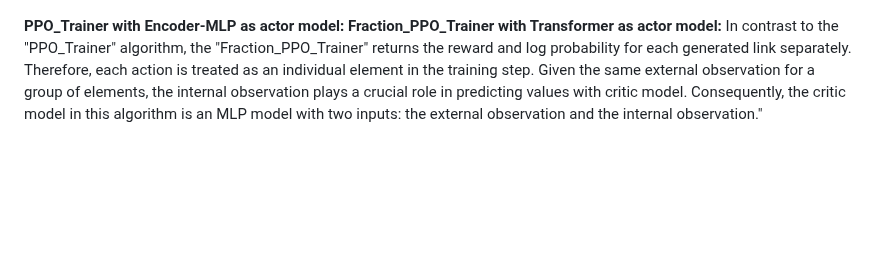
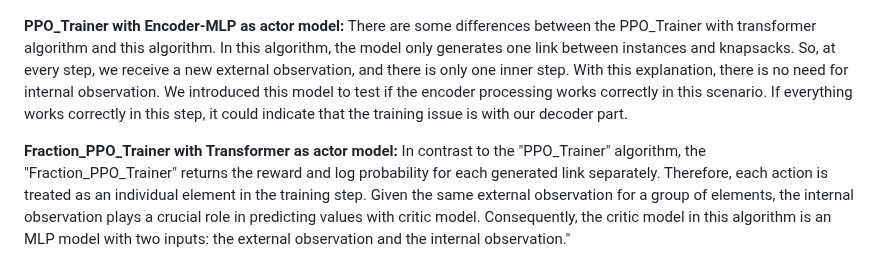
Before and after one commit to ImMohammadHosseini/MKP-RL, a Markdown page: README.md, the part around the change. Drawn GitHub-style; blank space fills up the shorter version.

```diff
--- a/README.md
+++ b/README.md
@@ -65,7 +65,8 @@ Additionally, both algorithms have corresponding critic models, which we will al
 
 ![The structure](images/algorithm3.png)
 
-**PPO_Trainer with Encoder-MLP as actor model:**
+**PPO_Trainer with Encoder-MLP as actor model:** There are some differences between the PPO_Trainer with transformer algorithm and this algorithm. In this algorithm, the model only generates one link between instances and knapsacks. So, at every step, we receive a new external observation, and there is only one inner step. With this explanation, there is no need for internal observation. We introduced this model to test if the encoder processing works correctly in this scenario. If everything works correctly in this step, it could indicate that the training issue is with our decoder part.
+
 **Fraction_PPO_Trainer with Transformer as actor model:** In contrast to the "PPO_Trainer" algorithm, the "Fraction_PPO_Trainer" returns the reward and log probability for each generated link separately. Therefore, each action is treated as an individual element in the training step. Given the same external observation for a group of elements, the internal observation plays a crucial role in predicting values with critic model. Consequently, the critic model in this algorithm is an MLP model with two inputs: the external observation and the internal observation."
 
 ## :bookmark: 3- Experiment
```
